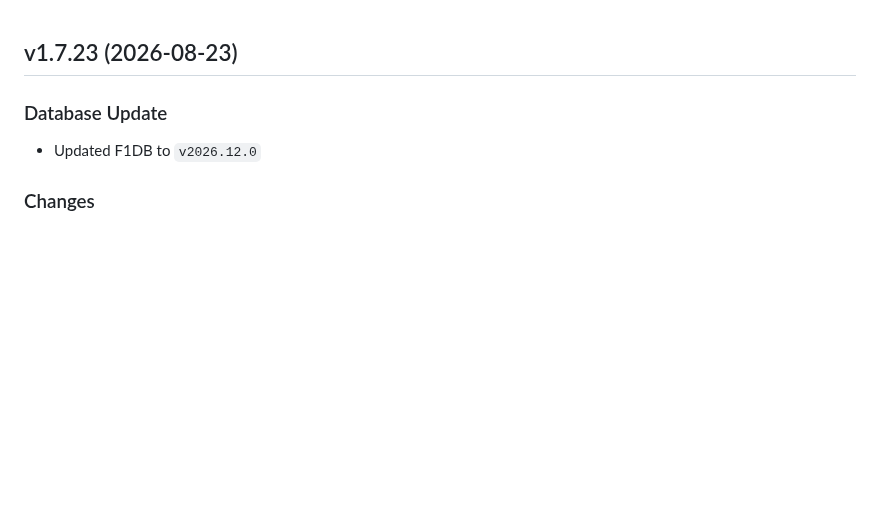
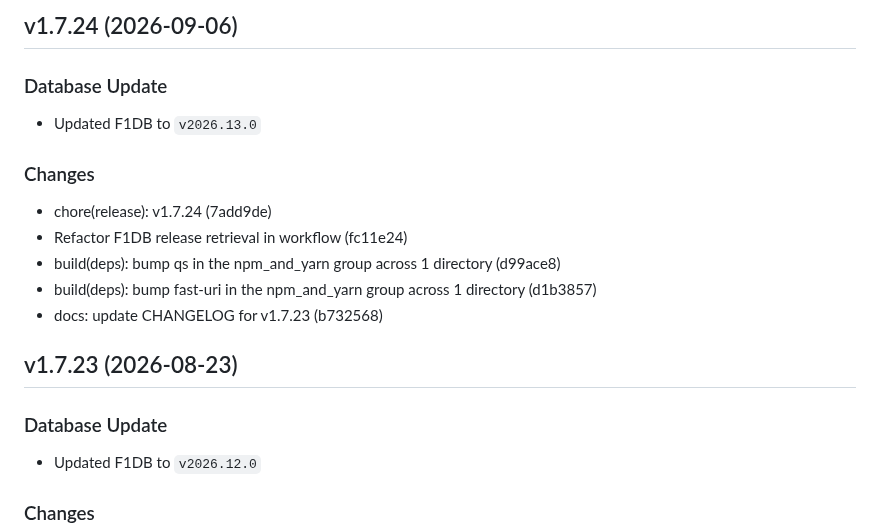
Before and after one commit to FrancoStino/F1-GraphQL-API, a Markdown page: CHANGELOG.md, the part around the change. GitHub-like rendering; blank space fills up the shorter version.

Commit message:
docs: update CHANGELOG for v1.7.24

```diff
--- a/CHANGELOG.md
+++ b/CHANGELOG.md
@@ -1,3 +1,15 @@
+## v1.7.24 (2026-09-06)
+
+### Database Update
+- Updated F1DB to `v2026.13.0`
+
+### Changes
+- chore(release): v1.7.24 (7add9de)
+- Refactor F1DB release retrieval in workflow (fc11e24)
+- build(deps): bump qs in the npm_and_yarn group across 1 directory (d99ace8)
+- build(deps): bump fast-uri in the npm_and_yarn group across 1 directory (d1b3857)
+- docs: update CHANGELOG for v1.7.23 (b732568)
+
 ## v1.7.23 (2026-08-23)
 
 ### Database Update
```
